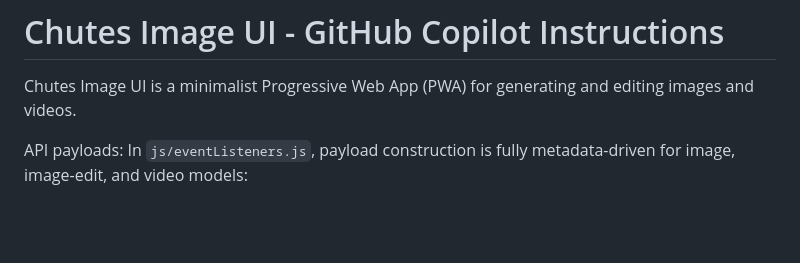
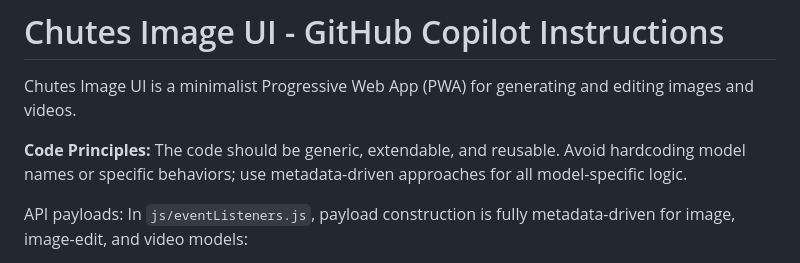
Before and after one commit to MagicGoddess/chutes-img-ui, a Markdown page: .github/copilot-instructions.md, the part around the change. Rendered like a GitHub page; blank space fills up the shorter version.

Commit message:
feat: Update Copilot instructions to emphasize metadata-driven code principles

```diff
--- a/.github/copilot-instructions.md
+++ b/.github/copilot-instructions.md
@@ -1,6 +1,8 @@
 # Chutes Image UI - GitHub Copilot Instructions
 
 Chutes Image UI is a minimalist Progressive Web App (PWA) for generating and editing images and videos.
+
+**Code Principles:** The code should be generic, extendable, and reusable. Avoid hardcoding model names or specific behaviors; use metadata-driven approaches for all model-specific logic.
 
 API payloads: In `js/eventListeners.js`, payload construction is fully metadata-driven for image, image-edit, and video models:
   - Image models: use `parameterMapping` to map UI fields (cfg, steps) to model parameter names (e.g., `guidance_scale`, `num_inference_steps`).
```
